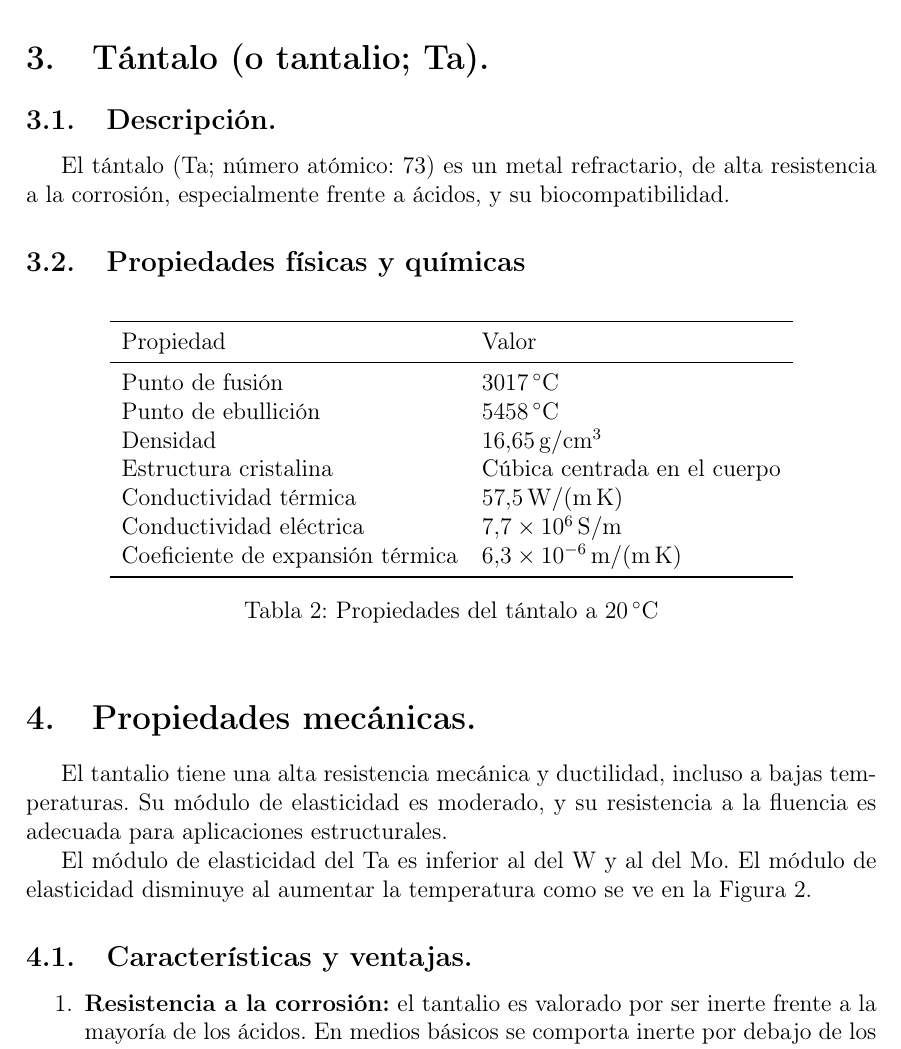
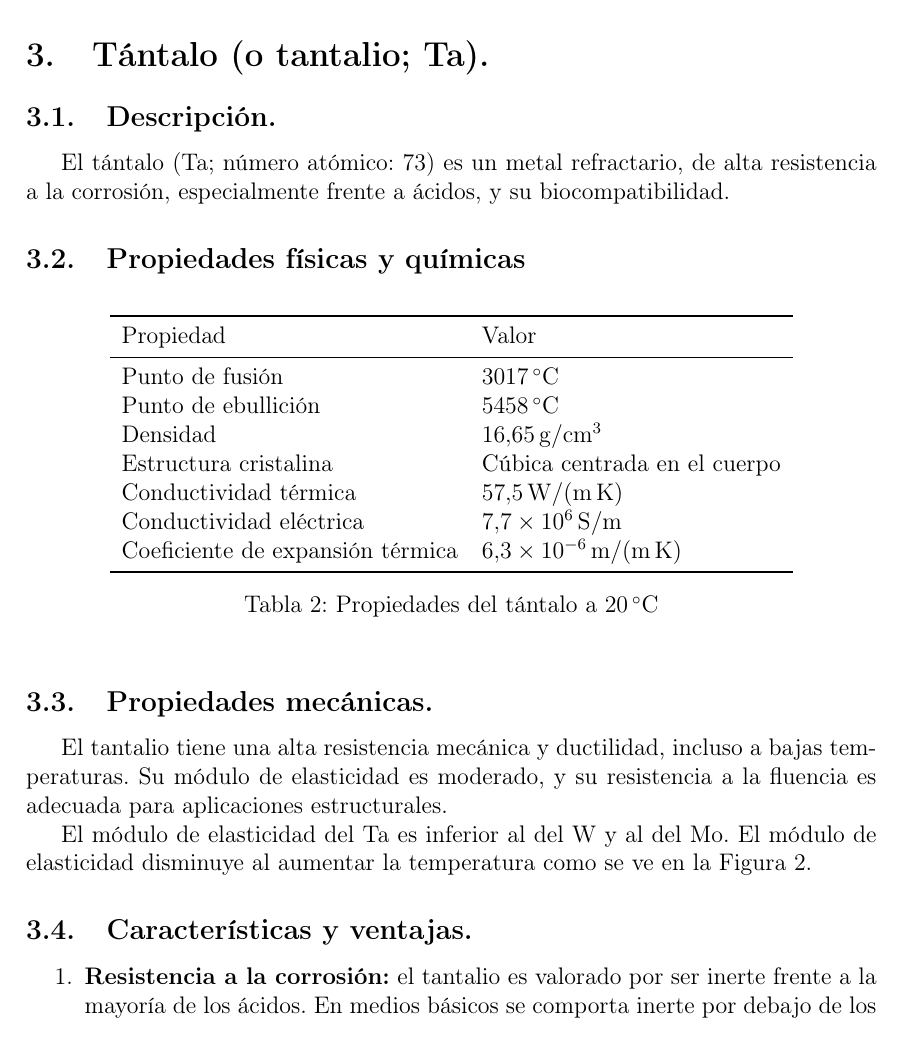
Before and after one commit to jgalaxi/latex, a LaTeX paper (Tp 4-04/main.tex): part of page 6 of 10, cut so that both start at the same text. Compiled offline with pdfLaTeX.

Commit message:
arreglao

```diff
--- a/Tp 4-04/main.tex
+++ b/Tp 4-04/main.tex
@@ -179,7 +179,7 @@ El tántalo (Ta; número atómico: 73) es un metal refractario, de alta resisten
     \caption{Propiedades del tántalo a \SI{20}{\celsius}}
 \end{table}
 
-\section{Propiedades mecánicas.}
+\subsection{Propiedades mecánicas.}
 
 El tantalio tiene una alta resistencia mecánica y ductilidad, incluso a bajas temperaturas. Su módulo de elasticidad es moderado, y su resistencia a la fluencia es adecuada para aplicaciones estructurales.
 
```
Also changed, not shown: Tp 4-04/main.pdf.
